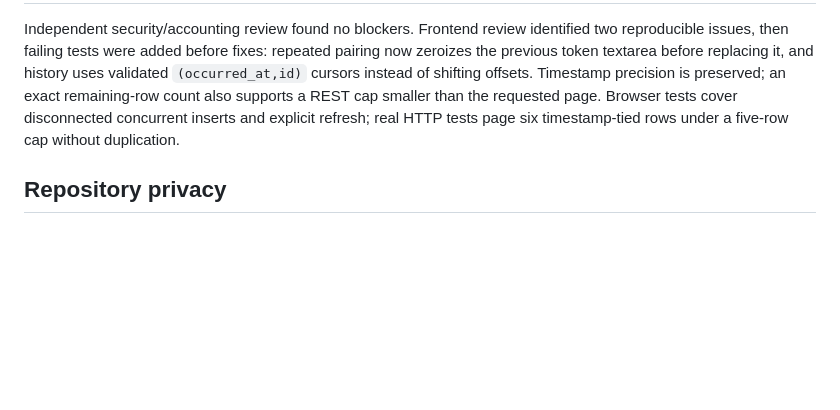
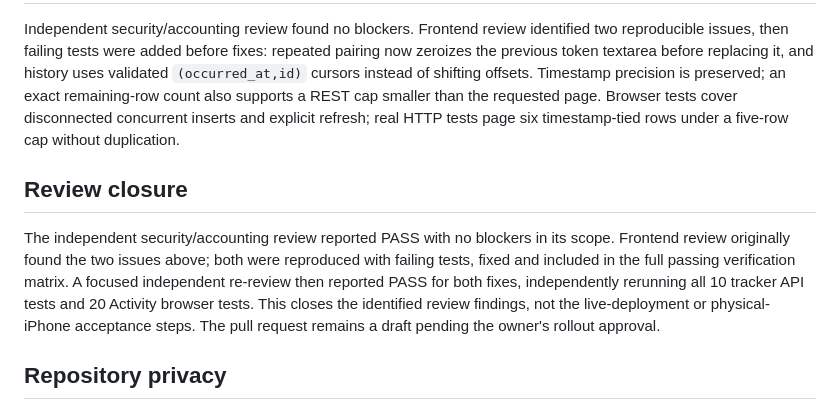
Before and after one commit to mzahiruliman/saldo-budget, a Markdown page: TRACKER-VERIFICATION.md, the part around the change. GitHub-like rendering; blank space fills up the shorter version.

Commit message:
docs(tracker): record independent review closure

```diff
--- a/TRACKER-VERIFICATION.md
+++ b/TRACKER-VERIFICATION.md
@@ -24,6 +24,10 @@ Permission/accounting checks verify owner-only reads and mutations; denied anony
 
 Independent security/accounting review found no blockers. Frontend review identified two reproducible issues, then failing tests were added before fixes: repeated pairing now zeroizes the previous token textarea before replacing it, and history uses validated `(occurred_at,id)` cursors instead of shifting offsets. Timestamp precision is preserved; an exact remaining-row count also supports a REST cap smaller than the requested page. Browser tests cover disconnected concurrent inserts and explicit refresh; real HTTP tests page six timestamp-tied rows under a five-row cap without duplication.
 
+## Review closure
+
+The independent security/accounting review reported PASS with no blockers in its scope. Frontend review originally found the two issues above; both were reproduced with failing tests, fixed and included in the full passing verification matrix. A focused independent re-review then reported PASS for both fixes, independently rerunning all 10 tracker API tests and 20 Activity browser tests. This closes the identified review findings, not the live-deployment or physical-iPhone acceptance steps. The pull request remains a draft pending the owner's rollout approval.
+
 ## Repository privacy
 
 A programmatic scan of the intended source/build files found no literal GitHub credentials, private device credentials, privileged Supabase keys, private keys, literal session JWTs or private PDF/backup/image archives. The public initial state is valid with zero salary and no planned items. The private original budget, portable app, screenshots and browser backups are not included. Automated scans complement review; they are not a universal secret-detection guarantee.
```
